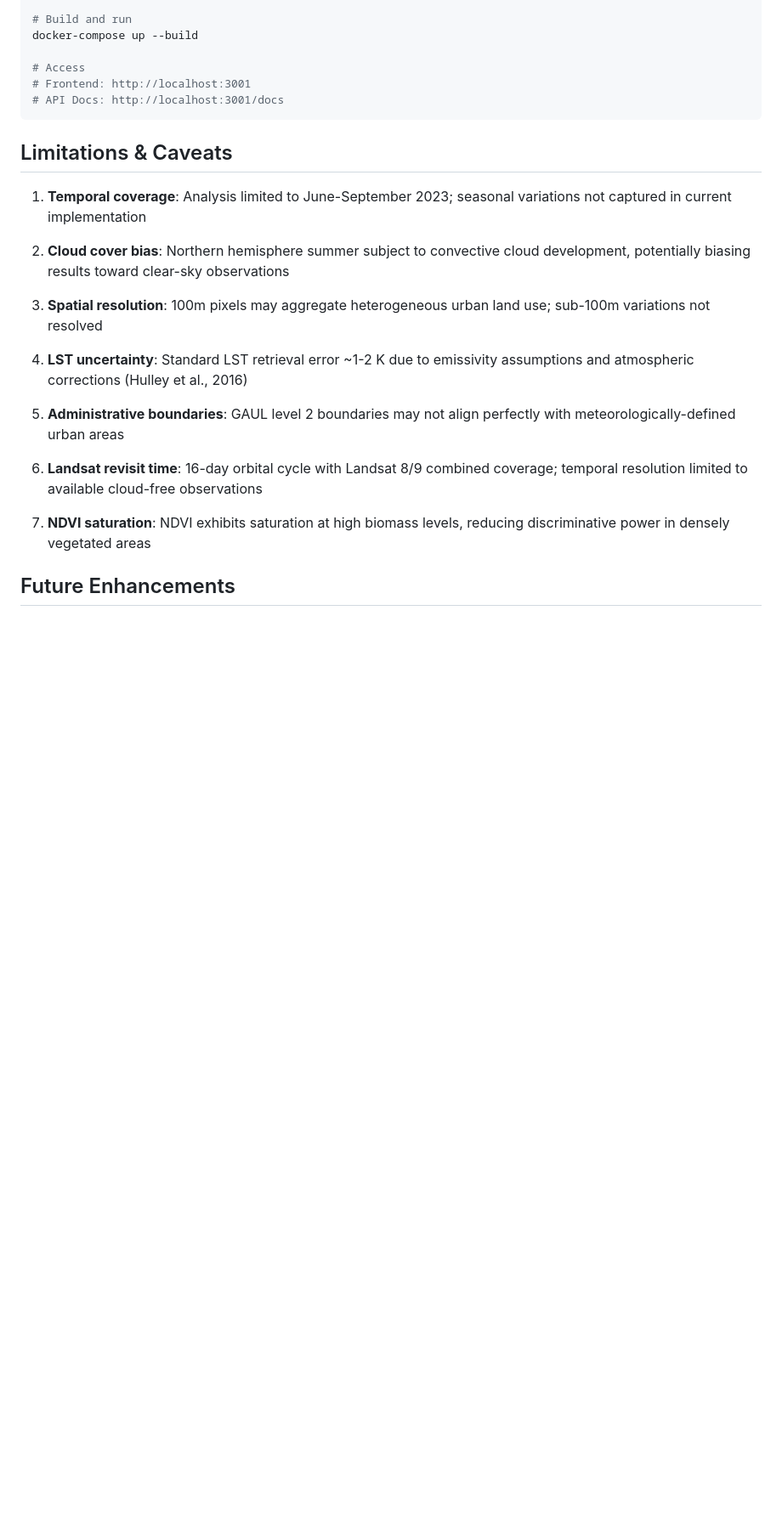
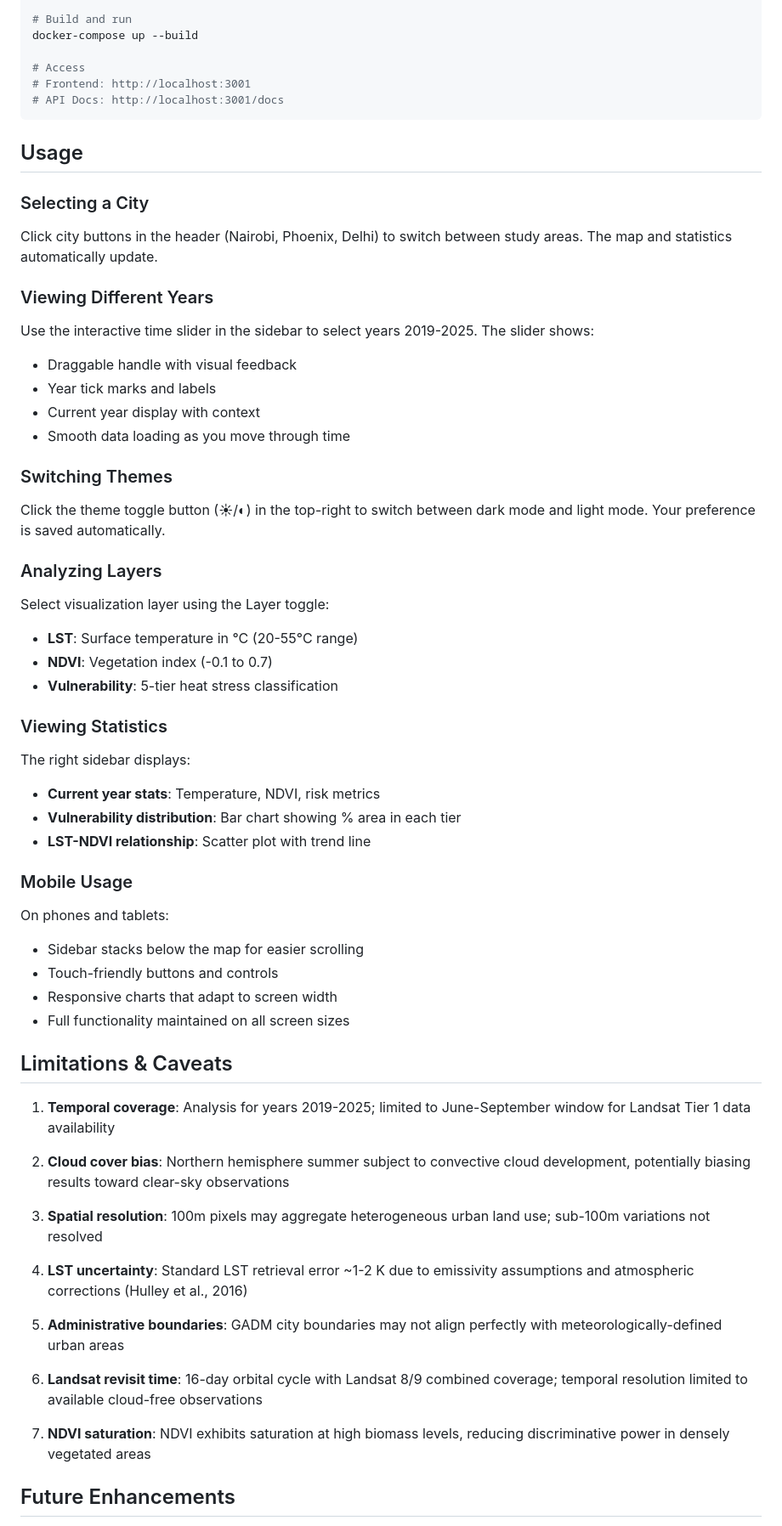
Before and after one commit to roywaswa/uhi_dash, a Markdown page: README.md, the part around one of its changes. Shown at 85% size. Drawn GitHub-style; blank space fills up the shorter version.

Commit message:
Update README to enhance documentation on time series analysis, theme support, mobile responsiveness, and query parameters

````diff
--- a/README.md
+++ b/README.md
@@ -262,9 +314,43 @@ docker-compose up --build
 # API Docs: http://localhost:3001/docs
 ```
 
+## Usage
+
+### Selecting a City
+Click city buttons in the header (Nairobi, Phoenix, Delhi) to switch between study areas. The map and statistics automatically update.
+
+### Viewing Different Years
+Use the interactive time slider in the sidebar to select years 2019-2025. The slider shows:
+- Draggable handle with visual feedback
+- Year tick marks and labels
+- Current year display with context
+- Smooth data loading as you move through time
+
+### Switching Themes
+Click the theme toggle button (☀/◐) in the top-right to switch between dark mode and light mode. Your preference is saved automatically.
+
+### Analyzing Layers
+Select visualization layer using the Layer toggle:
+- **LST**: Surface temperature in °C (20-55°C range)
+- **NDVI**: Vegetation index (-0.1 to 0.7)
+- **Vulnerability**: 5-tier heat stress classification
+
+### Viewing Statistics
+The right sidebar displays:
+- **Current year stats**: Temperature, NDVI, risk metrics
+- **Vulnerability distribution**: Bar chart showing % area in each tier
+- **LST-NDVI relationship**: Scatter plot with trend line
+
+### Mobile Usage
+On phones and tablets:
+- Sidebar stacks below the map for easier scrolling
+- Touch-friendly buttons and controls
+- Responsive charts that adapt to screen width
+- Full functionality maintained on all screen sizes
+
 ## Limitations & Caveats
 
-1. **Temporal coverage**: Analysis limited to June-September 2023; seasonal variations not captured in current implementation
+1. **Temporal coverage**: Analysis for years 2019-2025; limited to June-September window for Landsat Tier 1 data availability
 
 2. **Cloud cover bias**: Northern hemisphere summer subject to convective cloud development, potentially biasing results toward clear-sky observations
 
@@ -272,11 +358,12 @@ docker-compose up --build
 
 4. **LST uncertainty**: Standard LST retrieval error ~1-2 K due to emissivity assumptions and atmospheric corrections (Hulley et al., 2016)
 
-5. **Administrative boundaries**: GAUL level 2 boundaries may not align perfectly with meteorologically-defined urban areas
+5. **Administrative boundaries**: GADM city boundaries may not align perfectly with meteorologically-defined urban areas
 
 6. **Landsat revisit time**: 16-day orbital cycle with Landsat 8/9 combined coverage; temporal resolution limited to available cloud-free observations
 
 7. **NDVI saturation**: NDVI exhibits saturation at high biomass levels, reducing discriminative power in densely vegetated areas
+
 
 ## Future Enhancements
 
````
Also changed, not shown: other parts of README.md (+59 -7 lines).
